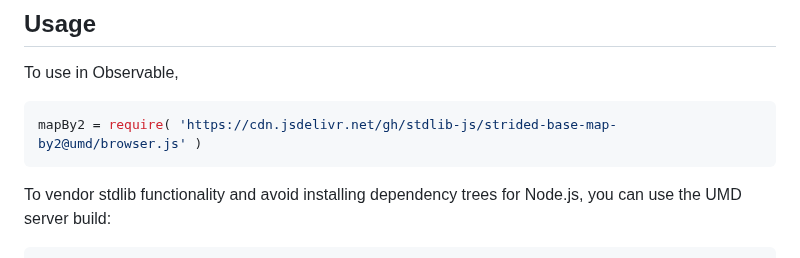
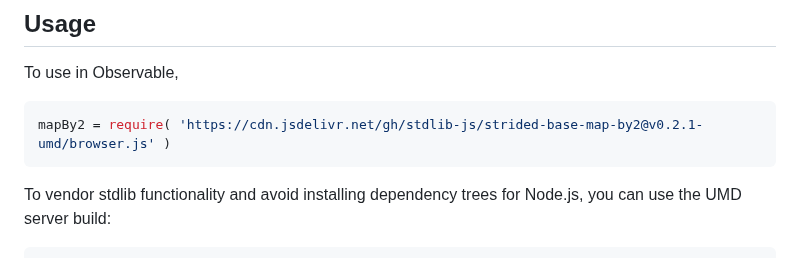
Before and after one commit to stdlib-js/strided-base-map-by2, a Markdown page: README.md, the part around one of its changes. GitHub-like rendering.

Commit message:
Update README.md for UMD bundle v0.2.1

````diff
--- a/README.md
+++ b/README.md
@@ -52,7 +52,7 @@ limitations under the License.
 To use in Observable,
 
 ```javascript
-mapBy2 = require( 'https://cdn.jsdelivr.net/gh/stdlib-js/strided-base-map-by2@umd/browser.js' )
+mapBy2 = require( 'https://cdn.jsdelivr.net/gh/stdlib-js/strided-base-map-by2@v0.2.1-umd/browser.js' )
 ```
 
 To vendor stdlib functionality and avoid installing dependency trees for Node.js, you can use the UMD server build:
````
Also changed, not shown: other parts of README.md (+1 -1 lines).
